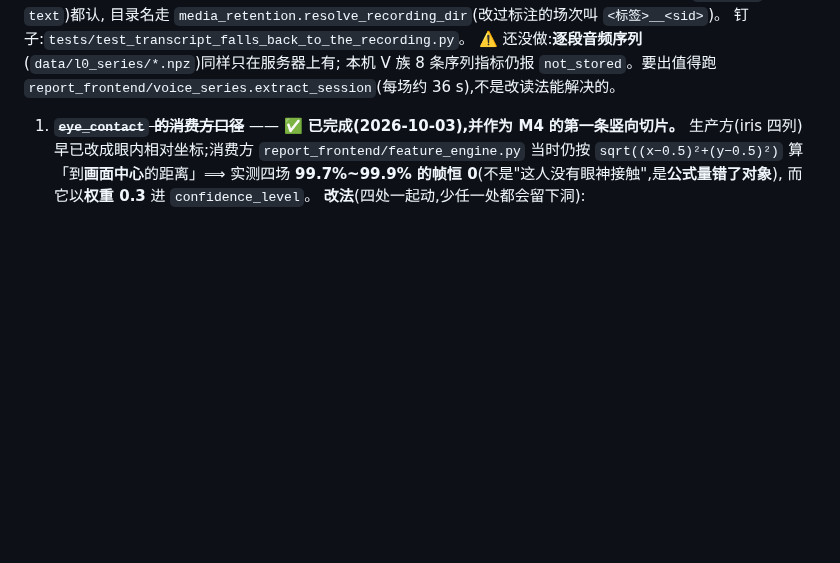
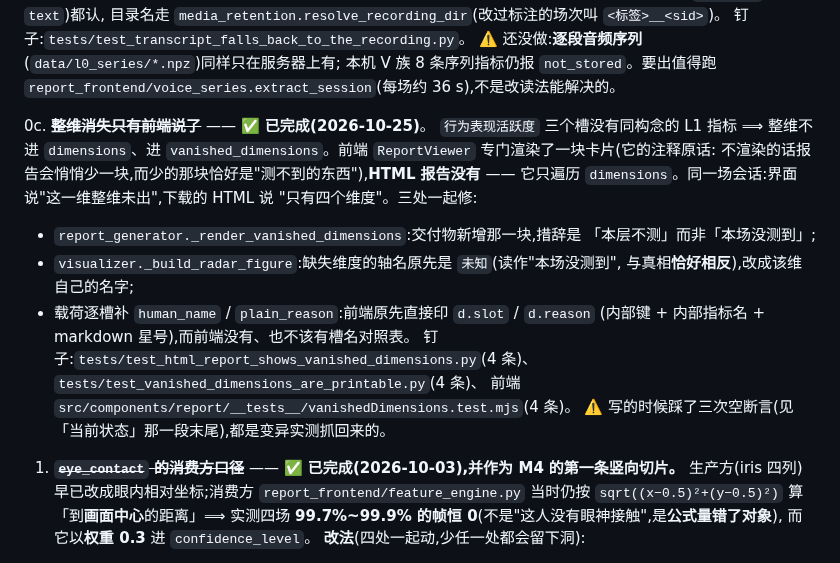
Before and after one commit to huihuibuhui227-svg/JingXin, a Markdown page: docs/下一步.md, the part around one of its changes. GitHub-like rendering; blank space fills up the shorter version.

```diff
--- a/docs/下一步.md
+++ b/docs/下一步.md
@@ -57,6 +57,23 @@
    ⚠️ 还没做:**逐段音频序列**(`data/l0_series/*.npz`)同样只在服务器上有;
    本机 V 族 8 条序列指标仍报 `not_stored`。要出值得跑
    `report_frontend/voice_series.extract_session`(每场约 36 s),不是改读法能解决的。
+
+0c. ~~**整维消失只有前端说了**~~ —— **✅ 已完成(2026-10-25)**。
+   `行为表现活跃度` 三个槽没有同构念的 L1 指标 ⟹ 整维不进 `dimensions`、进
+   `vanished_dimensions`。前端 `ReportViewer` 专门渲染了一块卡片(它的注释原话:
+   不渲染的话报告会悄悄少一块,而少的那块恰好是"测不到的东西"),**HTML 报告没有** ——
+   它只遍历 `dimensions`。同一场会话:界面说"这一维整维未出",下载的 HTML 说
+   "只有四个维度"。三处一起修:
+   - `report_generator._render_vanished_dimensions`:交付物新增那一块,措辞是
+     「本层不测」而非「本场没测到」;
+   - `visualizer._build_radar_figure`:缺失维度的轴名原先是 `未知`(读作"本场没测到",
+     与真相**恰好相反**),改成该维自己的名字;
+   - 载荷逐槽补 `human_name` / `plain_reason`:前端原先直接印 `d.slot` / `d.reason`
+     (内部键 + 内部指标名 + markdown 星号),而前端没有、也不该有槽名对照表。
+   钉子:`tests/test_html_report_shows_vanished_dimensions.py`(4 条)、
+   `tests/test_vanished_dimensions_are_printable.py`(4 条)、
+   前端 `src/components/report/__tests__/vanishedDimensions.test.mjs`(4 条)。
+   ⚠️ 写的时候踩了三次空断言(见「当前状态」那一段末尾),都是变异实测抓回来的。
 
 1. ~~**`eye_contact` 的消费方口径**~~ —— **✅ 已完成(2026-10-03),并作为 M4 的第一条竖向切片。**
    生产方(iris 四列)早已改成眼内相对坐标;消费方 `report_frontend/feature_engine.py`
```
Also changed, not shown: other parts of docs/下一步.md (+30 -0 lines).
